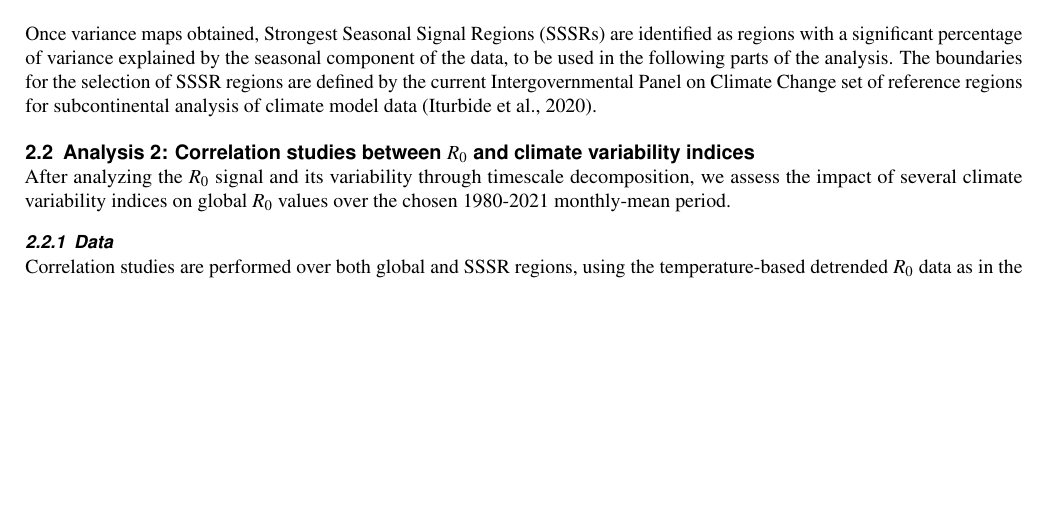
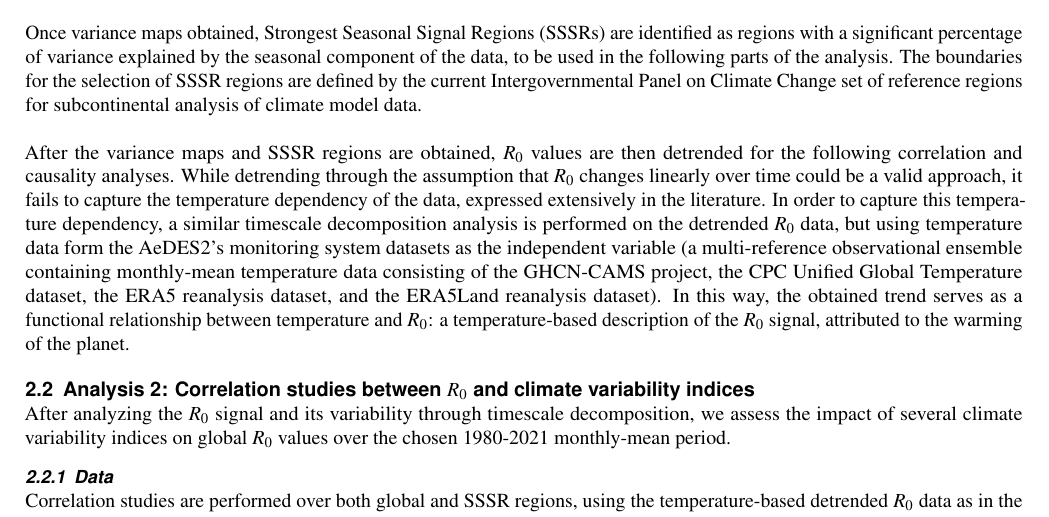
Before and after one commit to jacorvillo/second_paper, a LaTeX paper (main.tex): part of page 2 of 3, cut so that both start at the same text, the shorter picture padded with empty space. Compiled offline with pdfLaTeX.

Commit message:
Add description of time-dependent and temperature-dependent TD

```diff
--- a/main.tex
+++ b/main.tex
@@ -74,7 +74,10 @@ Using data from a number of sources, we explore and analyze the behavior of the
   Once the ideal smoothing parameter is found for the $R_0$ data, the $R_0$ time-series for each gridpoint is separated into four components: a long-term trend signal (understood to be the trend caused by anthropogenic climate change), an inter-annual signal (year to year), a decadal signal (10-30 years), and lastly, a remainder signal which contains other signals of the data (i.e., inter-annual and inter-decadal variability, among others). Variance maps for each of these four components capture the overall direction of the data over time, as well as the climatological variability of $R_0$ in any given grid-point.
   \\
   \\
-  Once variance maps obtained, Strongest Seasonal Signal Regions (SSSRs) are identified as regions with a significant percentage of variance explained by the seasonal component of the data, to be used in the following parts of the analysis. The boundaries for the selection of SSSR regions are defined by the current Intergovernmental Panel on Climate Change set of reference regions for subcontinental analysis of climate model data (Iturbide et al., 2020).
+  Once variance maps obtained, Strongest Seasonal Signal Regions (SSSRs) are identified as regions with a significant percentage of variance explained by the seasonal component of the data, to be used in the following parts of the analysis. The boundaries for the selection of SSSR regions are defined by the current Intergovernmental Panel on Climate Change set of reference regions for subcontinental analysis of climate model data.
+  \\
+  \\
+  After the variance maps and SSSR regions are obtained, $R_0$ values are then detrended for the following correlation and causality analyses. While detrending through the assumption that $R_0$ changes linearly over time could be a valid approach, it fails to capture the temperature dependency of the data, expressed extensively in the literature. In order to capture this temperature dependency, a similar timescale decomposition analysis is performed on the detrended $R_0$ data, but using temperature data form the AeDES2's monitoring system datasets as the independent variable (a multi-reference observational ensemble containing monthly-mean temperature data consisting of the GHCN-CAMS project, the CPC Unified Global Temperature dataset, the ERA5 reanalysis dataset, and the ERA5Land reanalysis dataset). In this way, the obtained trend serves as a functional relationship between temperature and $R_0$: a temperature-based description of the $R_0$ signal, attributed to the warming of the planet.
 
   \subsection{Analysis 2: Correlation studies between $R_0$ and climate variability indices} \label{sec-methods-2}
 
```
